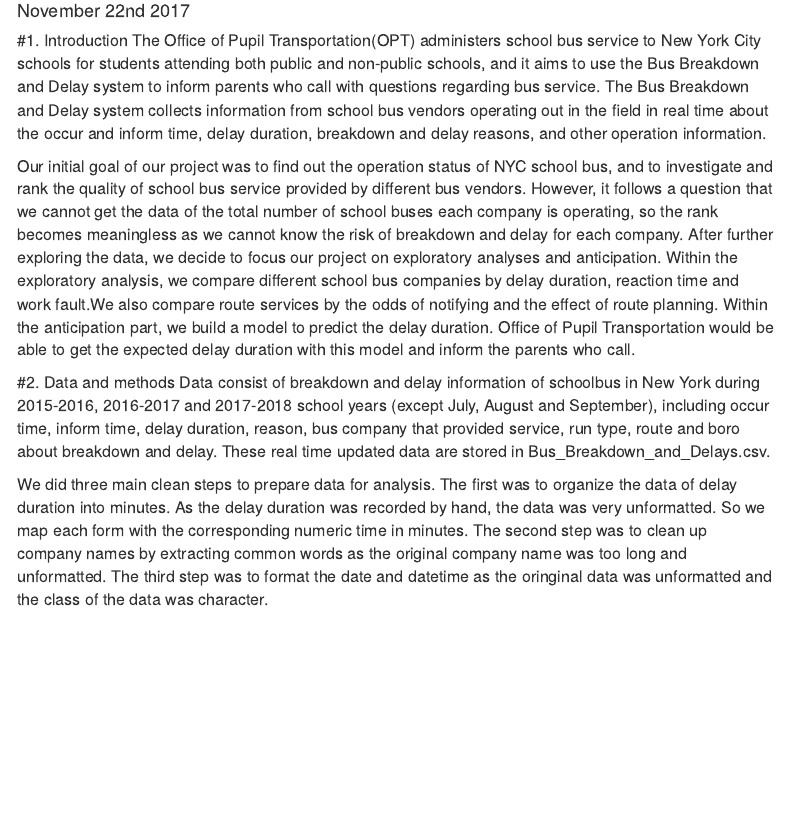
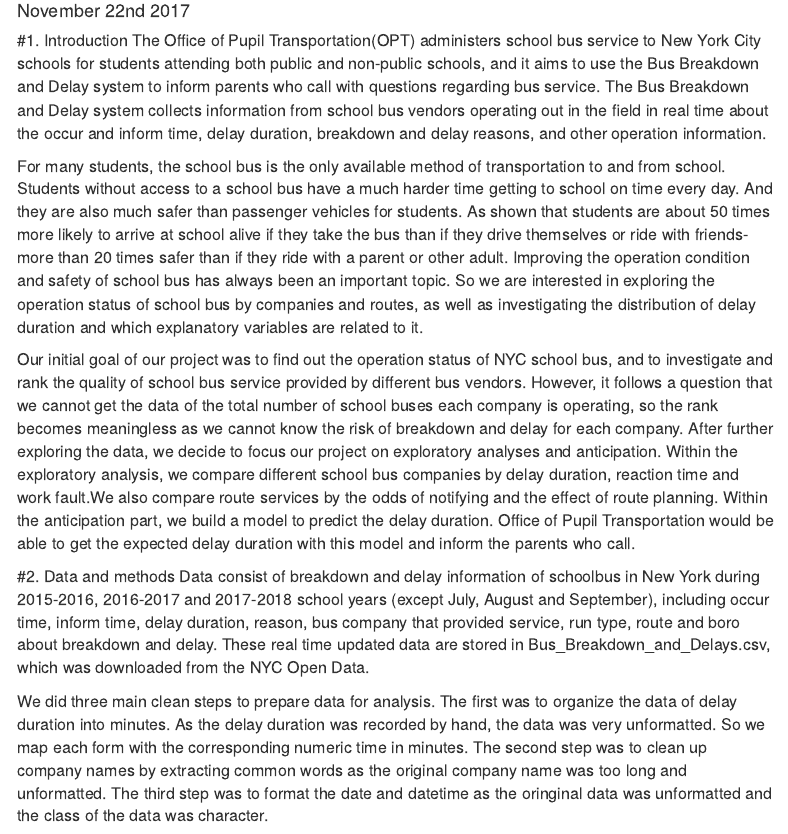
Before and after one commit to WendyThe13th/final-project, an R Markdown document (Final Project.Rmd): the page in a window 1100 px wide, from 100 px down. Rendered offline with R 4.5, knitr and Pandoc, with nearby package versions; some code elsewhere in the file could not run offline; menus at the side of the page are left out; column names are cleaned by a stand-in for the janitor package.

Commit message:
motivation2

```diff
--- a/Final Project.Rmd
+++ b/Final Project.Rmd
@@ -34,12 +34,14 @@ library(forcats)
 #1. Introduction
 The Office of Pupil Transportation(OPT) administers school bus service to New York City schools for students attending both public and non-public schools, and it aims to use the Bus Breakdown and Delay system to inform parents who call with questions regarding bus service. The Bus Breakdown and Delay system collects information from school bus vendors operating out in the field in real time about the occur and inform time, delay duration, breakdown and delay reasons, and other operation information.
 
+For many students, the school bus is the only available method of transportation to and from school. Students without access to a school bus have a much harder time getting to school on time every day. And they are also much safer than passenger vehicles for students. As shown that students are about 50 times more likely to arrive at school alive if they take the bus than if they drive themselves or ride with friends-more than 20 times safer than if they ride with a parent or other adult. Improving the operation condition and safety of school bus has always been an important topic. So we are interested in exploring the operation status of school bus by companies and routes, as well as investigating the distribution of delay duration and which explanatory variables are related to it.
+
 Our initial goal of our project was to find out the operation status of NYC school bus, and to investigate and rank the quality of school bus service provided by different bus vendors. However, it follows a question that we cannot get the data of the total number of school buses each company is operating, so the rank becomes meaningless as we cannot know the risk of breakdown and delay for each company. After further exploring the data, we decide to focus our project on exploratory analyses and anticipation. Within the exploratory analysis, we compare different school bus companies by delay duration, reaction time and work fault.We also compare route services by the odds of notifying and the effect of route planning. Within the anticipation part, we build a model to predict the delay duration. Office of Pupil Transportation would be able to get the expected delay duration with this model and inform the parents who call.
 
 
 
 #2. Data and methods
-Data consist of breakdown and delay information of schoolbus in New York during 2015-2016, 2016-2017 and 2017-2018 school years (except July, August and September), including occur time, inform time, delay duration, reason, bus company that provided service, run type, route and boro about breakdown and delay. These real time updated data are stored in Bus_Breakdown_and_Delays.csv.
+Data consist of breakdown and delay information of schoolbus in New York during 2015-2016, 2016-2017 and 2017-2018 school years (except July, August and September), including occur time, inform time, delay duration, reason, bus company that provided service, run type, route and boro about breakdown and delay. These real time updated data are stored in Bus_Breakdown_and_Delays.csv, which was downloaded from the NYC Open Data.
 
 We did three main clean steps to prepare data for analysis. The first was to organize the data of delay duration into minutes. As the delay duration was recorded by hand, the data was very unformatted. So we map each form with the corresponding numeric time in minutes. The second step was to clean up company names by extracting common words as the original company name was too long and unformatted. The third step was to format the date and datetime as the oringinal data was unformatted and the class of the data was character.
 
```
